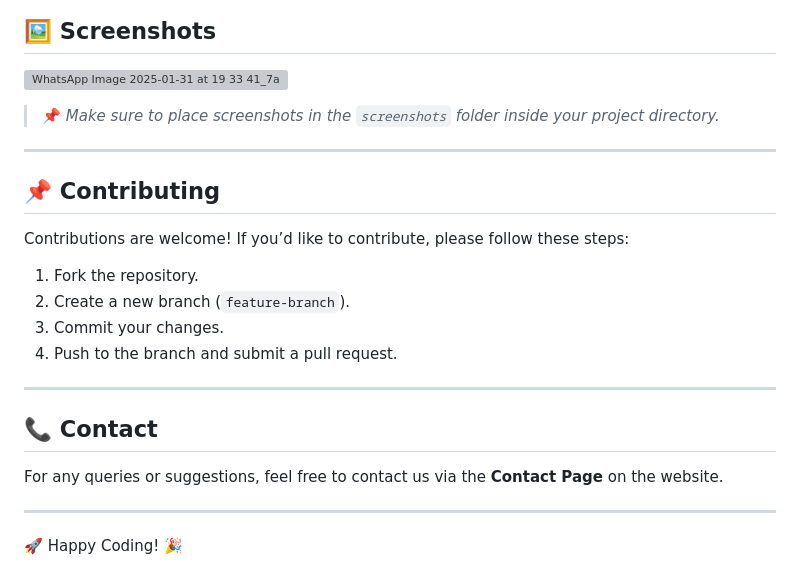
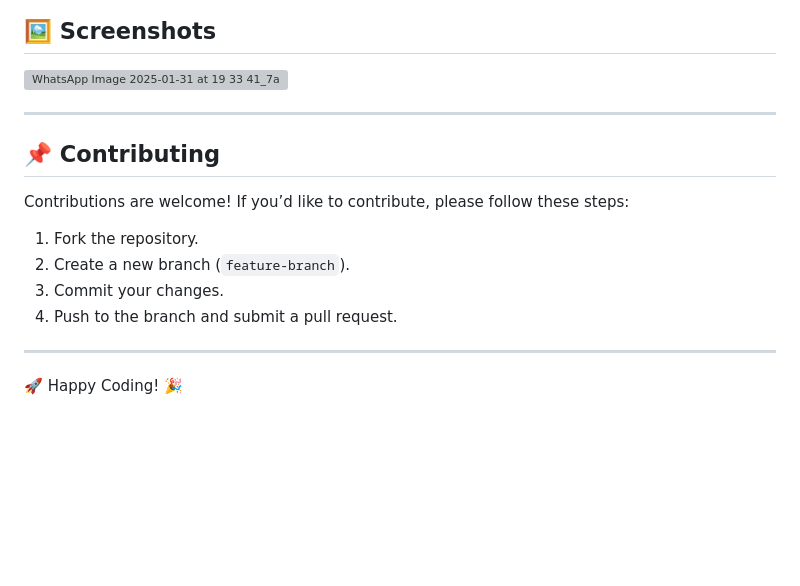
Before and after one commit to kartik4540/SRM_LAB_WEBSITE, a Markdown page: README.md, the part around the change. Rendered like a GitHub page; blank space fills up the shorter version; grey boxes are pictures that could not be loaded.

```diff
--- a/README.md
+++ b/README.md
@@ -77,7 +77,7 @@ git clone https://github.com/kartik4540/SRM_LAB_WEBSITE.git
 ![WhatsApp Image 2025-01-31 at 19 33 41_7a4433c1](https://github.com/user-attachments/assets/b2699bf9-a426-4722-af61-426fec864478)
 
 
-> 📌 *Make sure to place screenshots in the `screenshots` folder inside your project directory.*
+
 
 ---
 
@@ -91,9 +91,6 @@ Contributions are welcome! If you’d like to contribute, please follow these st
 
 ---
 
-## 📞 Contact
-For any queries or suggestions, feel free to contact us via the **Contact Page** on the website.
 
----
 
 🚀 Happy Coding! 🎉
```
